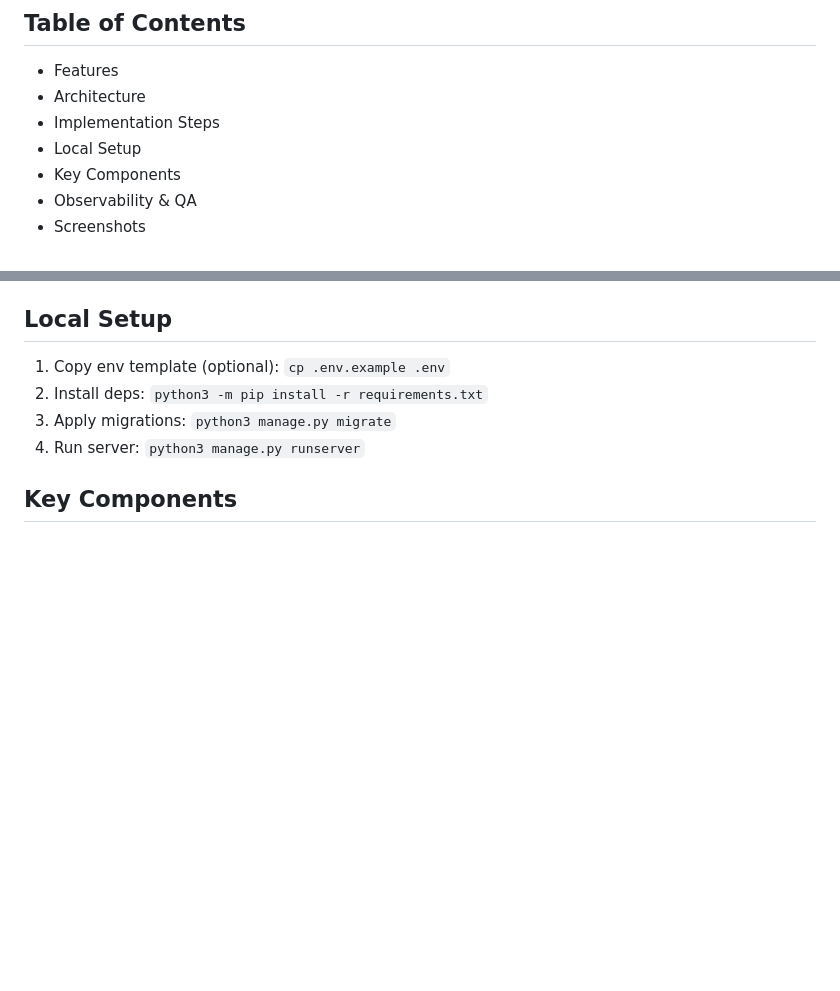
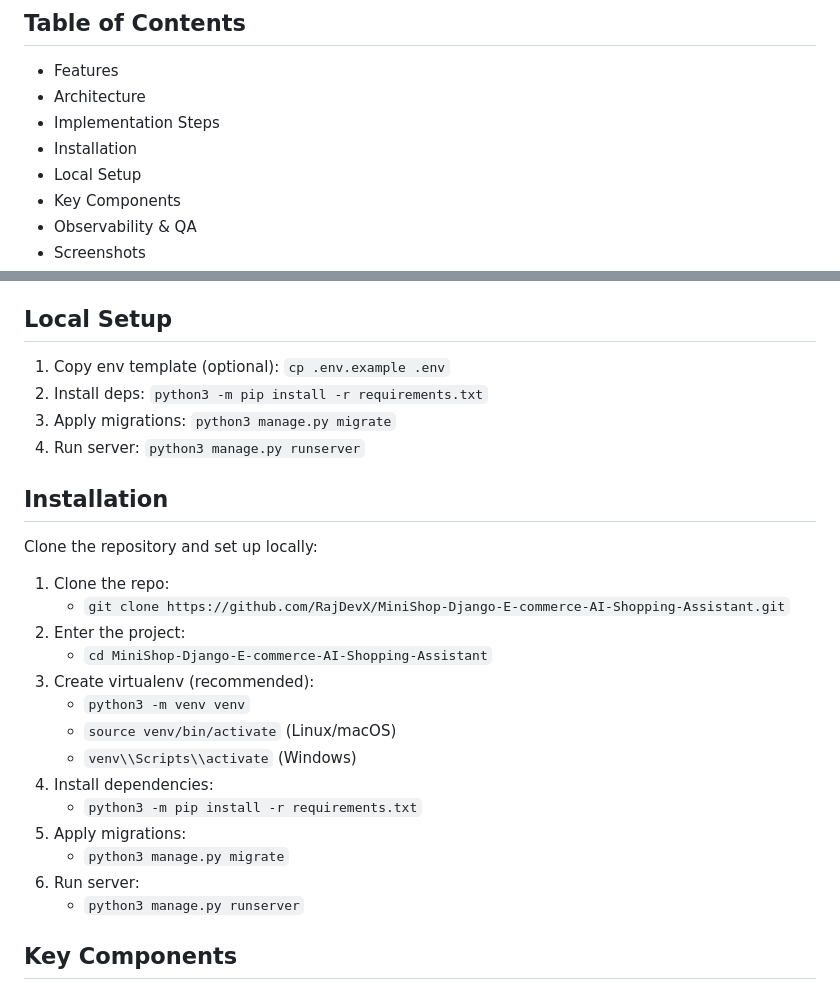
Before and after one commit to RajDevX/MiniShop-Django-E-commerce-AI-Shopping-Assistant, a Markdown page: README.md, 2 parts joined by grey strips. Drawn GitHub-style; blank space fills up the shorter version.

```diff
--- a/README.md
+++ b/README.md
@@ -7,6 +7,7 @@ MiniShop is a Django e‑commerce platform with a product catalog, cart/checkout
 - Features
 - Architecture
 - Implementation Steps
+- Installation
 - Local Setup
 - Key Components
 - Observability & QA
@@ -75,6 +76,25 @@ flowchart TD
 3) Apply migrations: `python3 manage.py migrate`
 4) Run server: `python3 manage.py runserver`
 
+## Installation
+
+Clone the repository and set up locally:
+
+1) Clone the repo:
+   - `git clone https://github.com/RajDevX/MiniShop-Django-E-commerce-AI-Shopping-Assistant.git`
+2) Enter the project:
+   - `cd MiniShop-Django-E-commerce-AI-Shopping-Assistant`
+3) Create virtualenv (recommended):
+   - `python3 -m venv venv`
+   - `source venv/bin/activate` (Linux/macOS)
+   - `venv\\Scripts\\activate` (Windows)
+4) Install dependencies:
+   - `python3 -m pip install -r requirements.txt`
+5) Apply migrations:
+   - `python3 manage.py migrate`
+6) Run server:
+   - `python3 manage.py runserver`
+
 ## Key Components
 
 - **Recommendation Engine**
```
